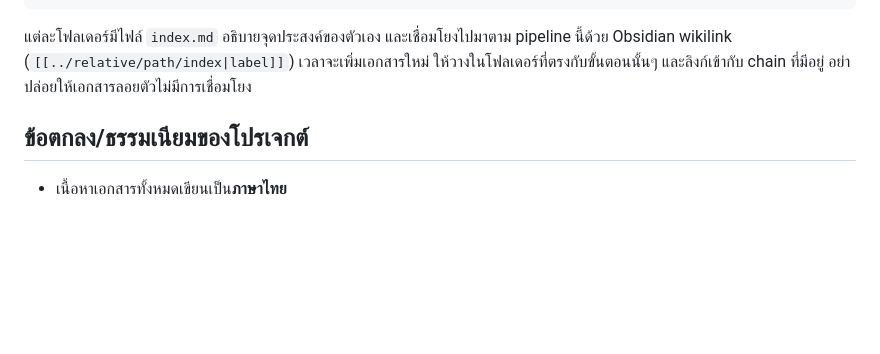
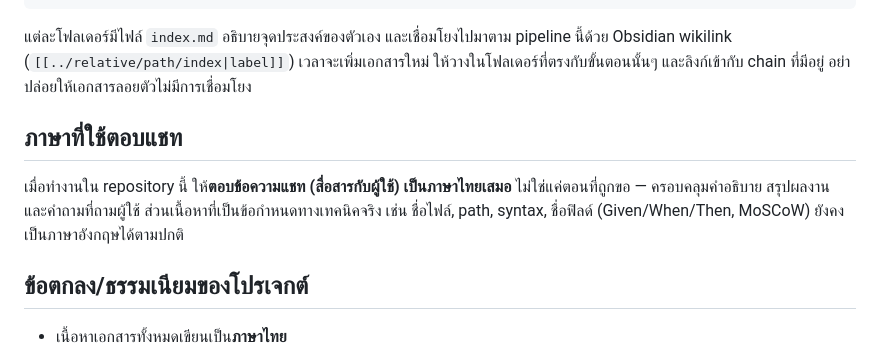
Before and after one commit to patcharapolpon-ux/Cur-Mate, a Markdown page: CLAUDE.md, the part around the change. GitHub-like rendering; blank space fills up the shorter version.

Commit message:
เพิ่มข้อตกลงเรื่องภาษาที่ใช้ตอบแชท (ภาษาไทยเสมอ) ใน CLAUDE.md
Co-Authored-By: Claude Sonnet 5 <noreply@anthropic.com>

```diff
--- a/CLAUDE.md
+++ b/CLAUDE.md
@@ -25,6 +25,10 @@ repository นี้เป็น **vault เอกสาร (Obsidian)** ขอ
 
 แต่ละโฟลเดอร์มีไฟล์ `index.md` อธิบายจุดประสงค์ของตัวเอง และเชื่อมโยงไปมาตาม pipeline นี้ด้วย Obsidian wikilink (`[[../relative/path/index|label]]`) เวลาจะเพิ่มเอกสารใหม่ ให้วางในโฟลเดอร์ที่ตรงกับขั้นตอนนั้นๆ และลิงก์เข้ากับ chain ที่มีอยู่ อย่าปล่อยให้เอกสารลอยตัวไม่มีการเชื่อมโยง
 
+## ภาษาที่ใช้ตอบแชท
+
+เมื่อทำงานใน repository นี้ ให้**ตอบข้อความแชท (สื่อสารกับผู้ใช้) เป็นภาษาไทยเสมอ** ไม่ใช่แค่ตอนที่ถูกขอ — ครอบคลุมคำอธิบาย สรุปผลงาน และคำถามที่ถามผู้ใช้ ส่วนเนื้อหาที่เป็นข้อกำหนดทางเทคนิคจริง เช่น ชื่อไฟล์, path, syntax, ชื่อฟิลด์ (Given/When/Then, MoSCoW) ยังคงเป็นภาษาอังกฤษได้ตามปกติ
+
 ## ข้อตกลง/ธรรมเนียมของโปรเจกต์
 
 - เนื้อหาเอกสารทั้งหมดเขียนเป็น**ภาษาไทย**
```
